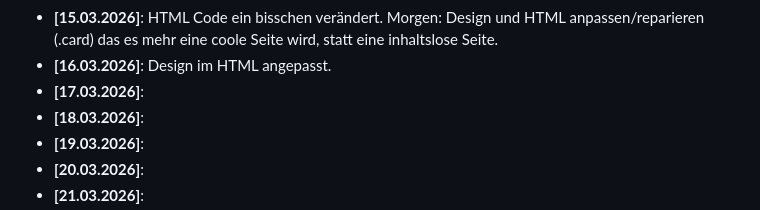
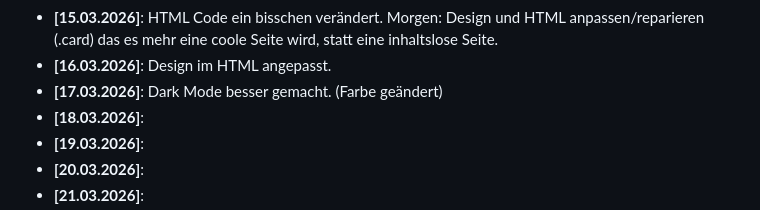
Before and after one commit to SebixDev/astro-portfolio, a Markdown page: README.md, the part around the change. Drawn GitHub-style.

Commit message:
dark-mode1

```diff
--- a/README.md
+++ b/README.md
@@ -52,7 +52,7 @@ Ein strukturiertes Lernprojekt zum praktischen Üben von **HTML**, **CSS** und *
 * **[14.03.2026]**: Dark-Mode-Button eingebaut im HTML, CSS und JS.
 * **[15.03.2026]**: HTML Code ein bisschen verändert. Morgen: Design und HTML anpassen/reparieren (.card) das es mehr eine coole Seite wird, statt eine inhaltslose Seite.
 * **[16.03.2026]**: Design im HTML angepasst.
-* **[17.03.2026]**:
+* **[17.03.2026]**: Dark Mode besser gemacht. (Farbe geändert)
 * **[18.03.2026]**:
 * **[19.03.2026]**:
 * **[20.03.2026]**:
```
